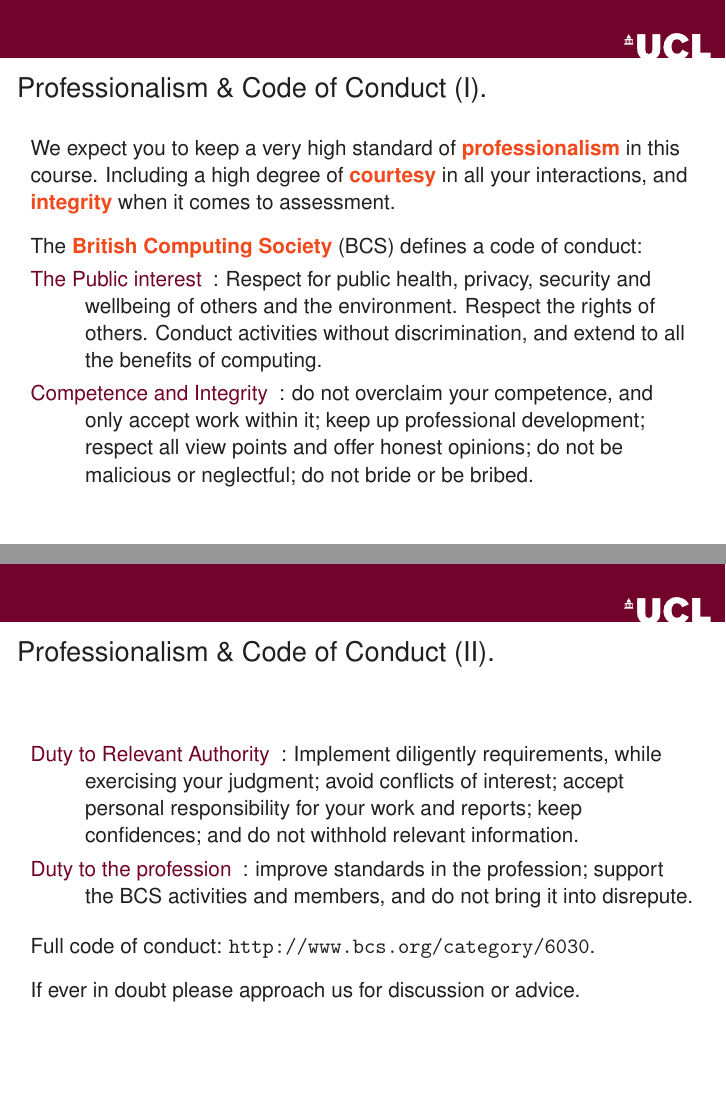
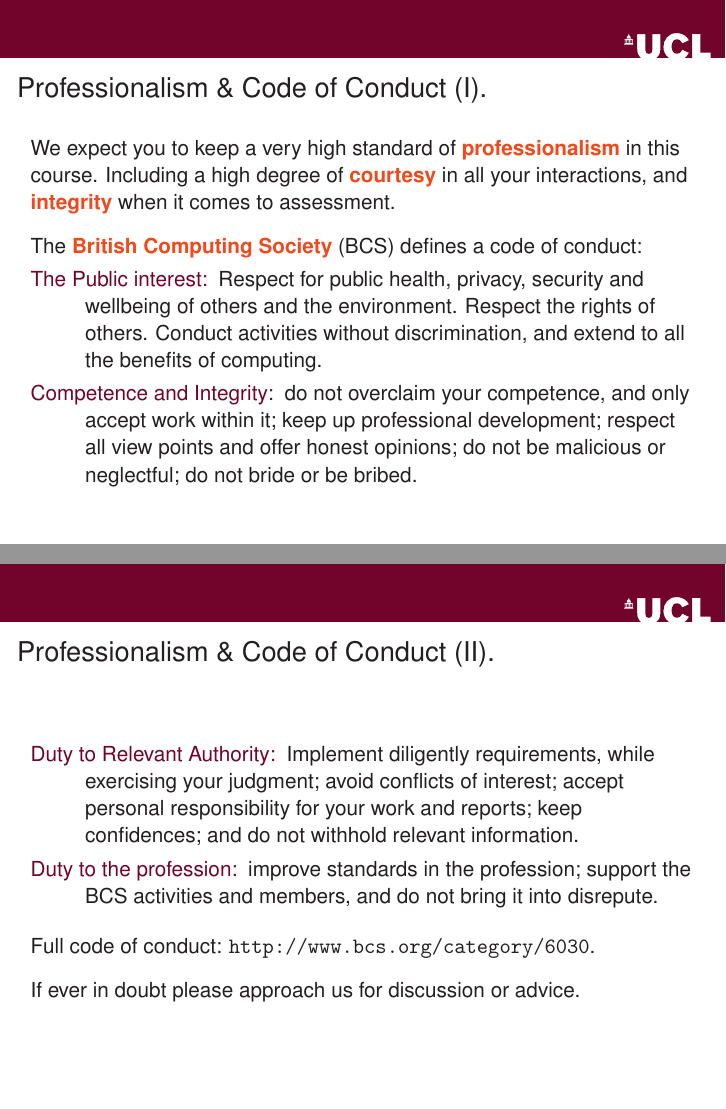
Before and after one commit to Duncheng/ENGF0002, LaTeX slides (Topics/00_About/00_About_Slides.tex): pages 21 and 22 of 22, joined at a grey line. Compiled offline with pdfLaTeX.

Commit message:
layout tweaks

```diff
--- a/Topics/00_About/00_About_Slides.tex
+++ b/Topics/00_About/00_About_Slides.tex
@@ -424,8 +424,8 @@ We expect you to keep a very high standard of \emc{professionalism} in this cour
 \vspace{3mm}
 The \emc{British Computing Society} (BCS) defines a code of conduct:
 \begin{description}
-	\item[The Public interest]: Respect for public health, privacy, security and wellbeing of others and the environment. Respect the rights of others. Conduct activities without discrimination, and extend to all the benefits of computing.
-	\item[Competence and Integrity]: do not overclaim your competence, and only accept work within it; keep up professional development; respect all view points and offer honest opinions; do not be malicious or neglectful; do not bride or be bribed.
+	\item[The Public interest:] Respect for public health, privacy, security and wellbeing of others and the environment. Respect the rights of others. Conduct activities without discrimination, and extend to all the benefits of computing.
+	\item[Competence and Integrity:] do not overclaim your competence, and only accept work within it; keep up professional development; respect all view points and offer honest opinions; do not be malicious or neglectful; do not bride or be bribed.
 \end{description}
 
 \end{frame}
@@ -434,8 +434,8 @@ The \emc{British Computing Society} (BCS) defines a code of conduct:
 \frametitle{Professionalism \& Code of Conduct (II).}
 
 \begin{description}
-	\item[Duty to Relevant Authority]: Implement diligently requirements, while exercising your judgment; avoid conflicts of interest; accept personal responsibility for your work and reports; keep confidences; and do not withhold relevant information.
-	\item[Duty to the profession]: improve standards in the profession; support the BCS activities and members, and do not bring it into disrepute.
+	\item[Duty to Relevant Authority:] Implement diligently requirements, while exercising your judgment; avoid conflicts of interest; accept personal responsibility for your work and reports; keep confidences; and do not withhold relevant information.
+	\item[Duty to the profession:] improve standards in the profession; support the BCS activities and members, and do not bring it into disrepute.
 \end{description}
 
 \vspace{3mm}
```
Also changed, not shown: Topics/00_About/00_About_Slides.pdf.
